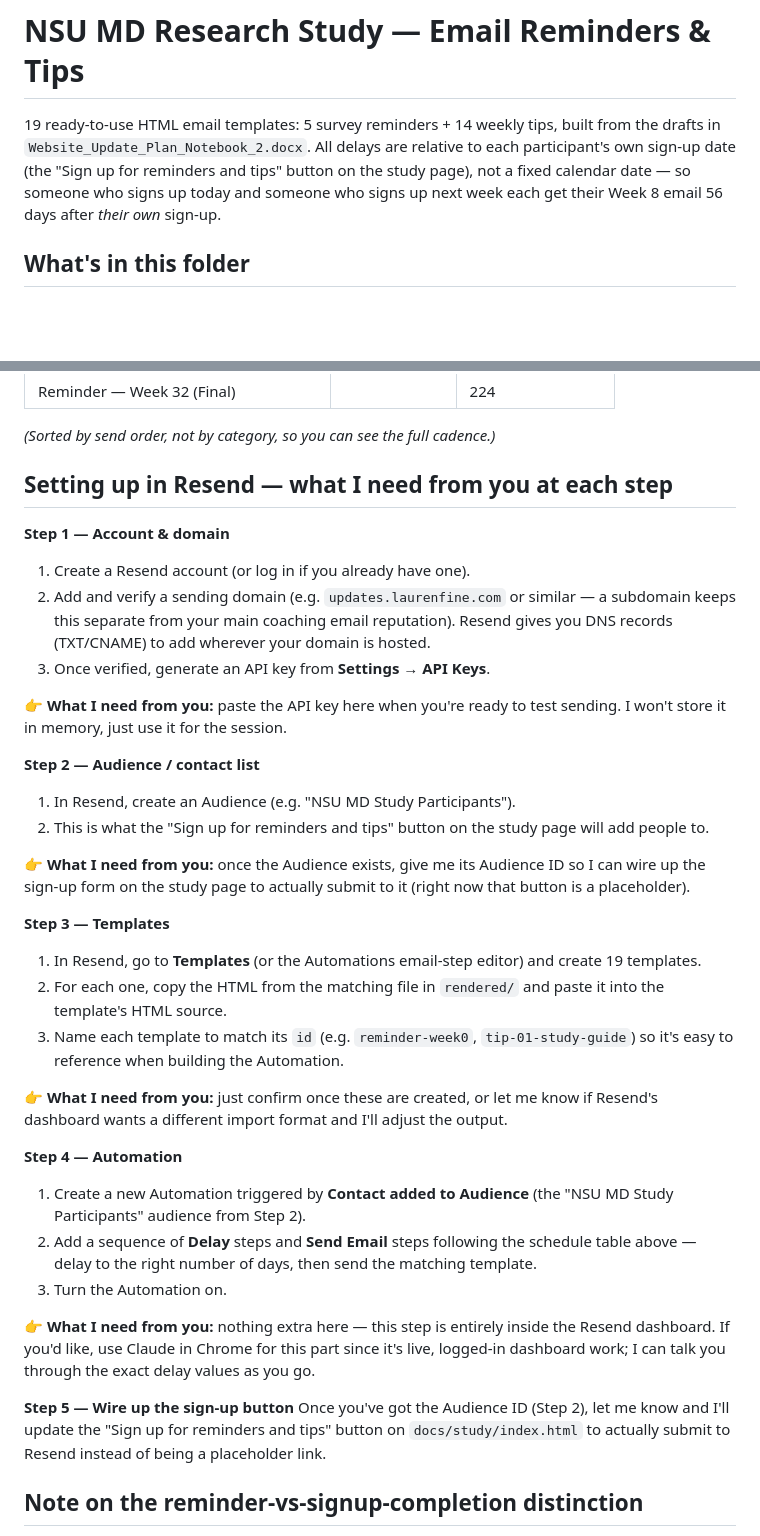
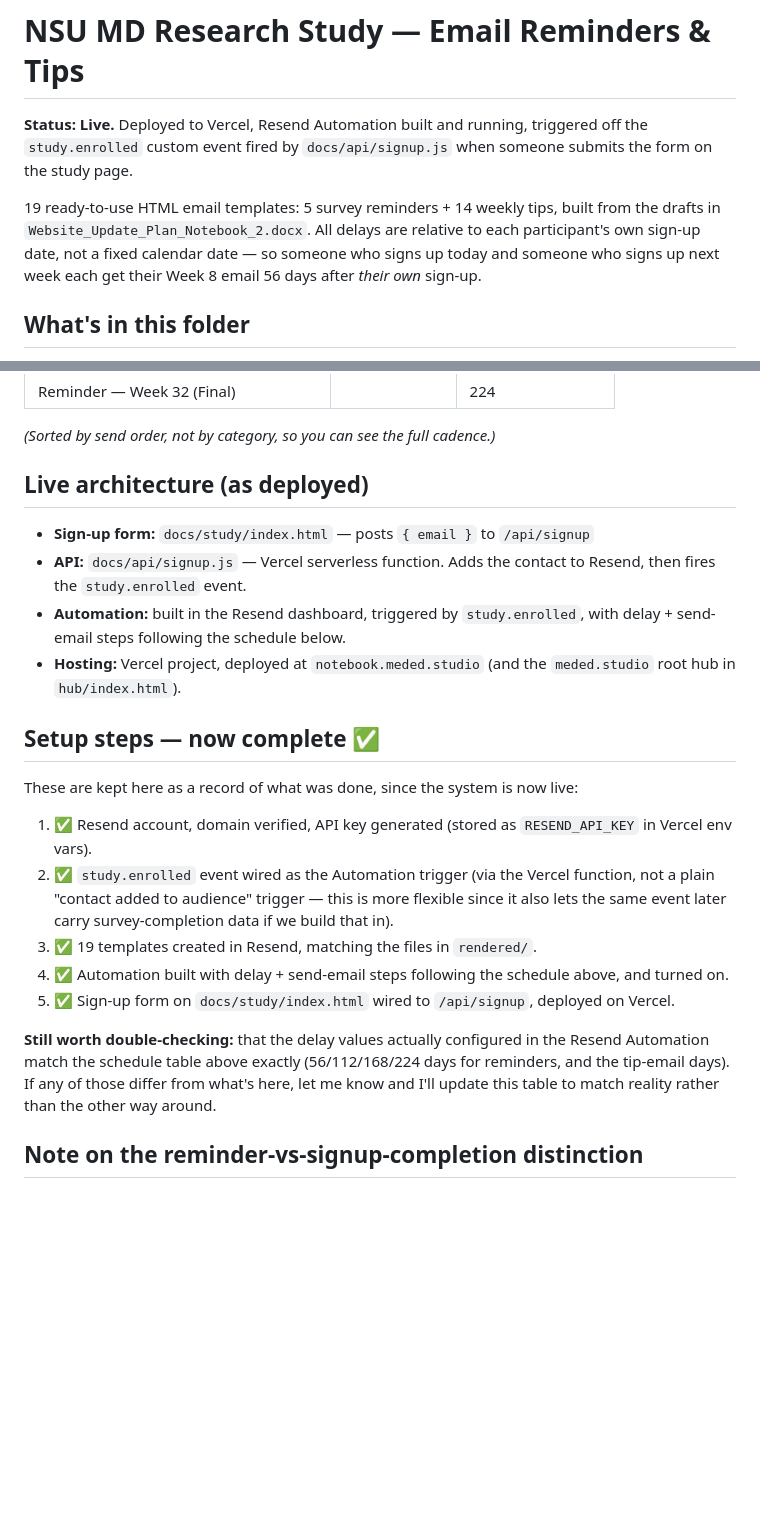
Before and after one commit to laurenmfine-coder/notebooklm-guide, a Markdown page: email-automation/README.md, 2 parts joined by grey strips. GitHub-like rendering; blank space fills up the shorter version.

Commit message:
Update email-automation README to reflect live Vercel + Resend deployment
Marks setup as complete, documents the actual study.enrolled event-driven
architecture built via the Chrome extension session (Vercel function +
Resend Automation), rather than the simpler audience-trigger plan this
README originally described.

```diff
--- a/email-automation/README.md
+++ b/email-automation/README.md
@@ -1,11 +1,14 @@
 # NSU MD Research Study — Email Reminders & Tips
+
+**Status: Live.** Deployed to Vercel, Resend Automation built and running,
+triggered off the `study.enrolled` custom event fired by
+`docs/api/signup.js` when someone submits the form on the study page.
 
 19 ready-to-use HTML email templates: 5 survey reminders + 14 weekly tips,
 built from the drafts in `Website_Update_Plan_Notebook_2.docx`. All delays
-are relative to each participant's own sign-up date (the "Sign up for
-reminders and tips" button on the study page), not a fixed calendar date —
-so someone who signs up today and someone who signs up next week each get
-their Week 8 email 56 days after *their own* sign-up.
+are relative to each participant's own sign-up date, not a fixed calendar
+date — so someone who signs up today and someone who signs up next week
+each get their Week 8 email 56 days after *their own* sign-up.
 
 ## What's in this folder
 
@@ -42,37 +45,24 @@ Run `node render.js` any time you edit `data/emails.js` to regenerate the HTML.
 
 *(Sorted by send order, not by category, so you can see the full cadence.)*
 
-## Setting up in Resend — what I need from you at each step
+## Live architecture (as deployed)
 
-**Step 1 — Account & domain**
-1. Create a Resend account (or log in if you already have one).
-2. Add and verify a sending domain (e.g. `updates.laurenfine.com` or similar — a subdomain keeps this separate from your main coaching email reputation). Resend gives you DNS records (TXT/CNAME) to add wherever your domain is hosted.
-3. Once verified, generate an API key from **Settings → API Keys**.
+- **Sign-up form:** `docs/study/index.html` — posts `{ email }` to `/api/signup`
+- **API:** `docs/api/signup.js` — Vercel serverless function. Adds the contact to Resend, then fires the `study.enrolled` event.
+- **Automation:** built in the Resend dashboard, triggered by `study.enrolled`, with delay + send-email steps following the schedule below.
+- **Hosting:** Vercel project, deployed at `notebook.meded.studio` (and the `meded.studio` root hub in `hub/index.html`).
 
-👉 **What I need from you:** paste the API key here when you're ready to test sending. I won't store it in memory, just use it for the session.
+## Setup steps — now complete ✅
 
-**Step 2 — Audience / contact list**
-1. In Resend, create an Audience (e.g. "NSU MD Study Participants").
-2. This is what the "Sign up for reminders and tips" button on the study page will add people to.
+These are kept here as a record of what was done, since the system is now live:
 
-👉 **What I need from you:** once the Audience exists, give me its Audience ID so I can wire up the sign-up form on the study page to actually submit to it (right now that button is a placeholder).
+1. ✅ Resend account, domain verified, API key generated (stored as `RESEND_API_KEY` in Vercel env vars).
+2. ✅ `study.enrolled` event wired as the Automation trigger (via the Vercel function, not a plain "contact added to audience" trigger — this is more flexible since it also lets the same event later carry survey-completion data if we build that in).
+3. ✅ 19 templates created in Resend, matching the files in `rendered/`.
+4. ✅ Automation built with delay + send-email steps following the schedule above, and turned on.
+5. ✅ Sign-up form on `docs/study/index.html` wired to `/api/signup`, deployed on Vercel.
 
-**Step 3 — Templates**
-1. In Resend, go to **Templates** (or the Automations email-step editor) and create 19 templates.
-2. For each one, copy the HTML from the matching file in `rendered/` and paste it into the template's HTML source.
-3. Name each template to match its `id` (e.g. `reminder-week0`, `tip-01-study-guide`) so it's easy to reference when building the Automation.
-
-👉 **What I need from you:** just confirm once these are created, or let me know if Resend's dashboard wants a different import format and I'll adjust the output.
-
-**Step 4 — Automation**
-1. Create a new Automation triggered by **Contact added to Audience** (the "NSU MD Study Participants" audience from Step 2).
-2. Add a sequence of **Delay** steps and **Send Email** steps following the schedule table above — delay to the right number of days, then send the matching template.
-3. Turn the Automation on.
-
-👉 **What I need from you:** nothing extra here — this step is entirely inside the Resend dashboard. If you'd like, use Claude in Chrome for this part since it's live, logged-in dashboard work; I can talk you through the exact delay values as you go.
-
-**Step 5 — Wire up the sign-up button**
-Once you've got the Audience ID (Step 2), let me know and I'll update the "Sign up for reminders and tips" button on `docs/study/index.html` to actually submit to Resend instead of being a placeholder link.
+**Still worth double-checking:** that the delay values actually configured in the Resend Automation match the schedule table above exactly (56/112/168/224 days for reminders, and the tip-email days). If any of those differ from what's here, let me know and I'll update this table to match reality rather than the other way around.
 
 ## Note on the reminder-vs-signup-completion distinction
 
```
